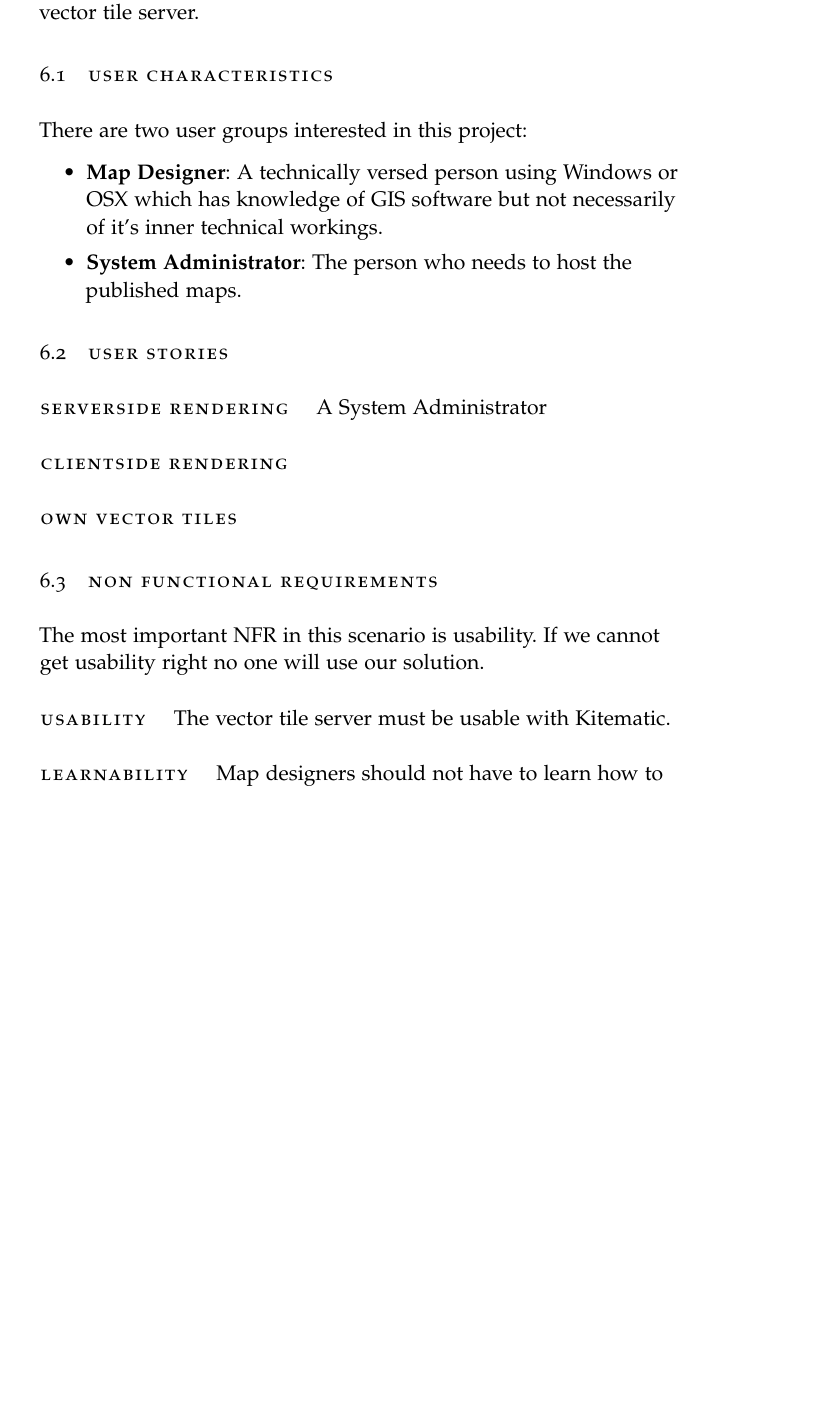
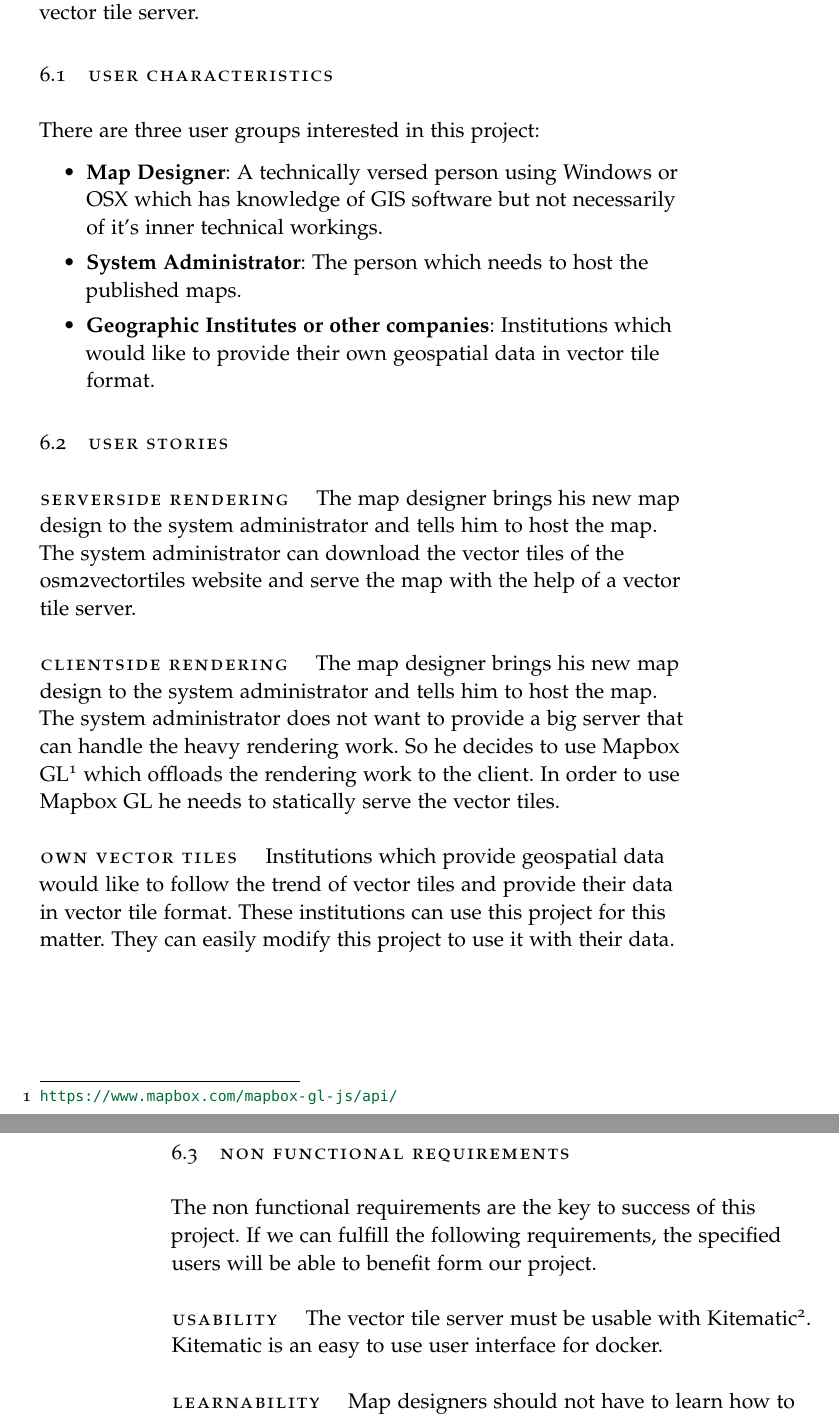
Before and after one commit to osm2vectortiles/study-thesis, a LaTeX thesis (main.tex, which reads chapters/project_documentation/requirements_specification.tex): part of page 24 of 65 before the commit and two parts of pages 24 and 25 of 65 after it, the two joined at a grey line, cut so that both start at the same text, the shorter picture padded with empty space. Compiled offline with pdfLaTeX; a missing font is replaced by an installed copy or a similar font; an older LaTeX class or package is replaced by its successor.

Commit message:
Updates from ShareLaTeX

```diff
--- a/chapters/project_documentation/requirements_specification.tex
+++ b/chapters/project_documentation/requirements_specification.tex
@@ -1,12 +1,10 @@
-\chapter{Requirements Specification}
-\label{requirements-specification}
+\chapter{Requirements Specification}\label{requirements_specification}
 
 This chapter describes the requirements for the vector tiles and the vector tile server.
 
-\section{User Characteristics}
-\label{user-characteristics}
+\section{User Characteristics}\label{user_characteristics}
 
-There are two user groups interested in this project:
+There are three user groups interested in this project:
 
 \begin{itemize}
 \item
@@ -14,29 +12,28 @@ There are two user groups interested in this project:
   OSX which has knowledge of GIS software but not necessarily of it's
   inner technical workings.
 \item
-  \textbf{System Administrator}: The person who needs to host the
+  \textbf{System Administrator}: The person which needs to host the
   published maps.
+\item
+  \textbf{Geographic Institutes or other companies}: Institutions which would like to provide their own geospatial data in vector tile format.
 \end{itemize}
 
-\section{User Stories}
-\label{user-stories}
+\section{User Stories}\label{user_stories}
 \paragraph{Serverside Rendering}
-A System Administrator
+The map designer brings his new map design to the system administrator and tells him to host the map. The system administrator can download the vector tiles of the osm2vectortiles website and serve the map with the help of a vector tile server.
 
 \paragraph{Clientside Rendering}
-
+The map designer brings his new map design to the system administrator and tells him to host the map. The system administrator does not want to provide a big server that can handle the heavy rendering work. So he decides to use Mapbox GL\footnote{\url{https://www.mapbox.com/mapbox-gl-js/api/}} which offloads the rendering work to the client. In order to use Mapbox GL he needs to statically serve the vector tiles.
 
 \paragraph{Own vector tiles}
+Institutions which provide geospatial data would like to follow the trend of vector tiles and provide their data in vector tile format. These institutions can use this project for this matter. They can easily modify this project to use it with their data.
 
+\section{Non Functional Requirements}\label{non_functional_requirements}
 
-\section{Non Functional Requirements}
-\label{non-functional-requirements}
-
-The most important NFR in this scenario is usability. If we cannot get
-usability right no one will use our solution.
+The non functional requirements are the key to success of this project. If we can fulfill the following requirements, the specified users will be able to benefit form our project.
 
 \paragraph{Usability}
-The vector tile server must be usable with Kitematic.
+The vector tile server must be usable with Kitematic\footnote{\url{https://kitematic.com/}}. Kitematic is an easy to use user interface for docker.
 
 \paragraph{Learnability}
 
```
Also changed, not shown: chapters/project_documentation/requirements_specification.tex (2 more changed lines).
